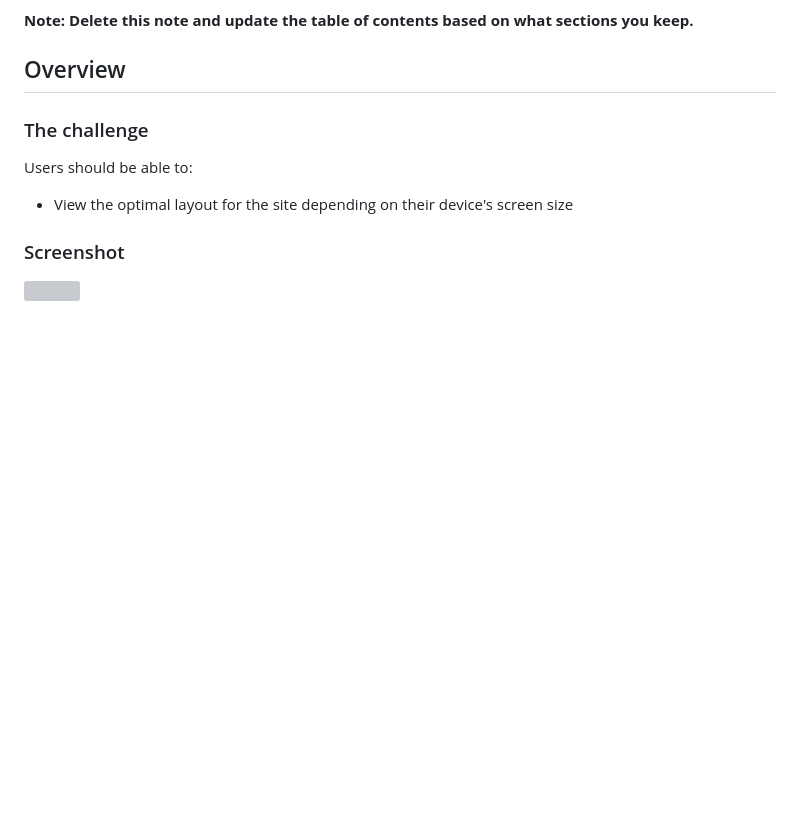
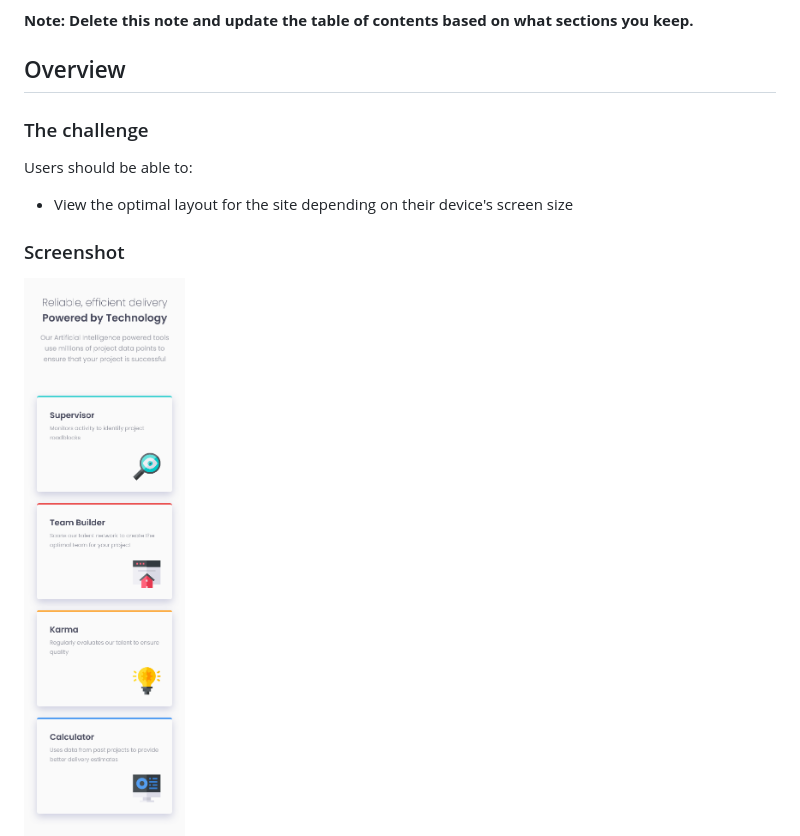
Before and after one commit to gladstone28/four-card-feature-section-FEM2, a Markdown page: README.md, the part around the change. GitHub-like rendering; blank space fills up the shorter version; grey boxes are pictures that could not be loaded.

Commit message:
modify README,md

```diff
--- a/README.md
+++ b/README.md
@@ -30,7 +30,7 @@ Users should be able to:
 
 ### Screenshot
 
-![](.screenshots/four-card-feature-section-mobile.jpg)
+![](./screenshots/four-card-feature-section-mobile.png)
 ![](./screenshots/four-card-feature-section-desktop.png)
 
 
```
